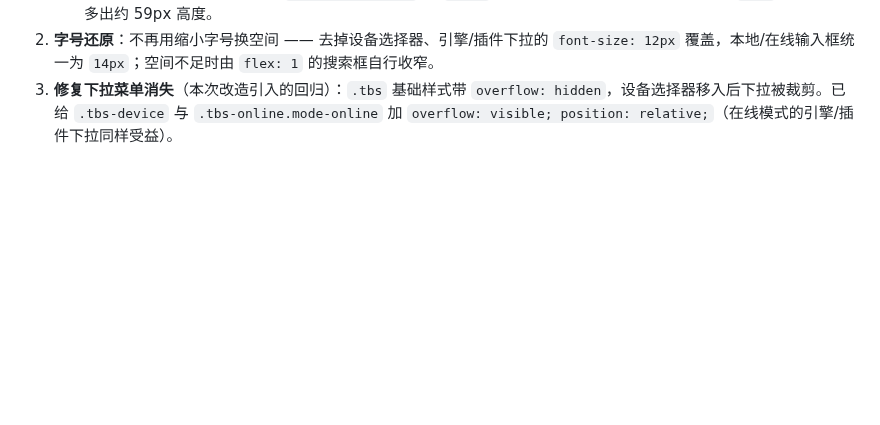
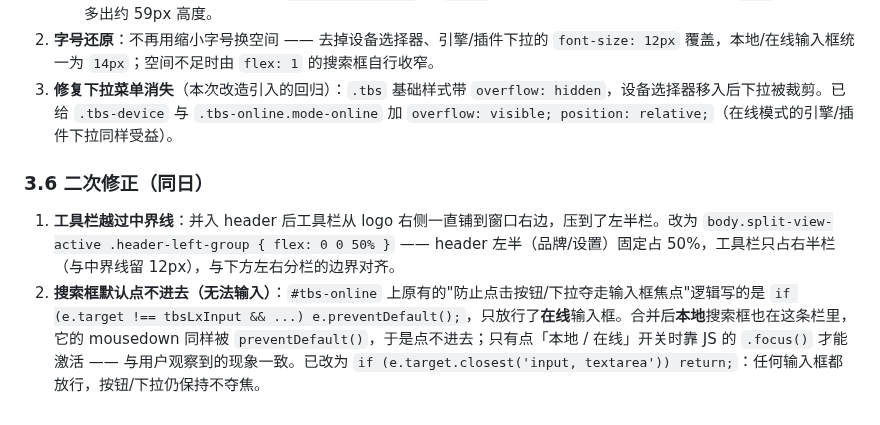
Before and after one commit to MbAIGC/songloft-plugin-iwebplayer-S, a Markdown page: docs/分栏模式三栏工具栏改造总结.md, the part around the change. GitHub-like rendering; blank space fills up the shorter version.

Commit message:
docs: record right-half confinement and search focus fixes

```diff
--- a/docs/分栏模式三栏工具栏改造总结.md
+++ b/docs/分栏模式三栏工具栏改造总结.md
@@ -129,3 +129,8 @@
    - 连带调整：右栏列表顶部偏移 `--split-list-top` 由 `115px`（header 56 + 工具栏 ~59）改为 `58px`，列表因此多出约 59px 高度。
 2. **字号还原**：不再用缩小字号换空间 —— 去掉设备选择器、引擎/插件下拉的 `font-size: 12px` 覆盖，本地/在线输入框统一为 `14px`；空间不足时由 `flex: 1` 的搜索框自行收窄。
 3. **修复下拉菜单消失**（本次改造引入的回归）：`.tbs` 基础样式带 `overflow: hidden`，设备选择器移入后下拉被裁剪。已给 `.tbs-device` 与 `.tbs-online.mode-online` 加 `overflow: visible; position: relative;`（在线模式的引擎/插件下拉同样受益）。
+
+### 3.6 二次修正（同日）
+
+1. **工具栏越过中界线**：并入 header 后工具栏从 logo 右侧一直铺到窗口右边，压到了左半栏。改为 `body.split-view-active .header-left-group { flex: 0 0 50% }` —— header 左半（品牌/设置）固定占 50%，工具栏只占右半栏（与中界线留 12px），与下方左右分栏的边界对齐。
+2. **搜索框默认点不进去（无法输入）**：`#tbs-online` 上原有的"防止点击按钮/下拉夺走输入框焦点"逻辑写的是 `if (e.target !== tbsLxInput && ...) e.preventDefault();`，只放行了**在线**输入框。合并后**本地**搜索框也在这条栏里，它的 mousedown 同样被 `preventDefault()`，于是点不进去；只有点「本地 / 在线」开关时靠 JS 的 `.focus()` 才能激活 —— 与用户观察到的现象一致。已改为 `if (e.target.closest('input, textarea')) return;`：任何输入框都放行，按钮/下拉仍保持不夺焦。
```
